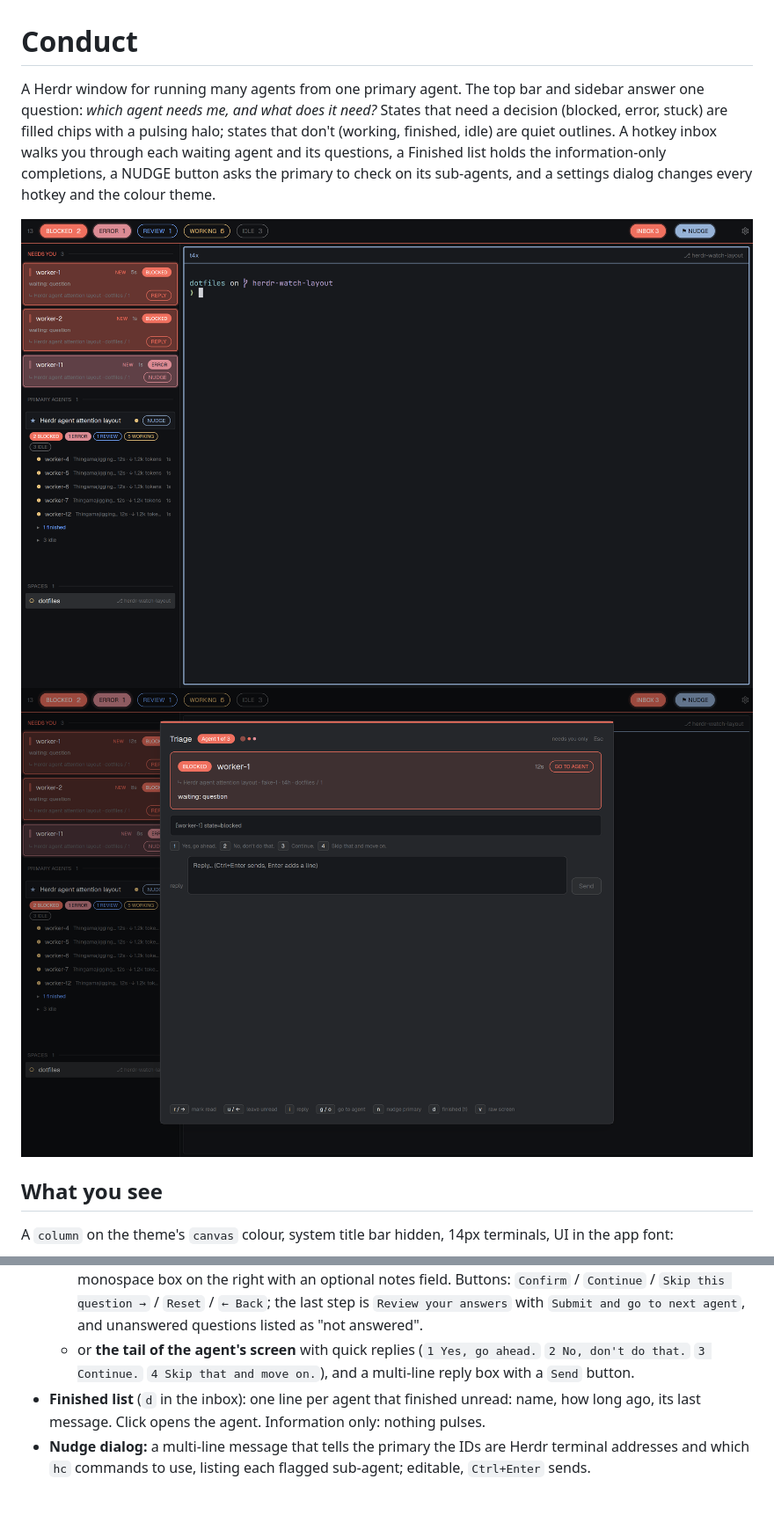
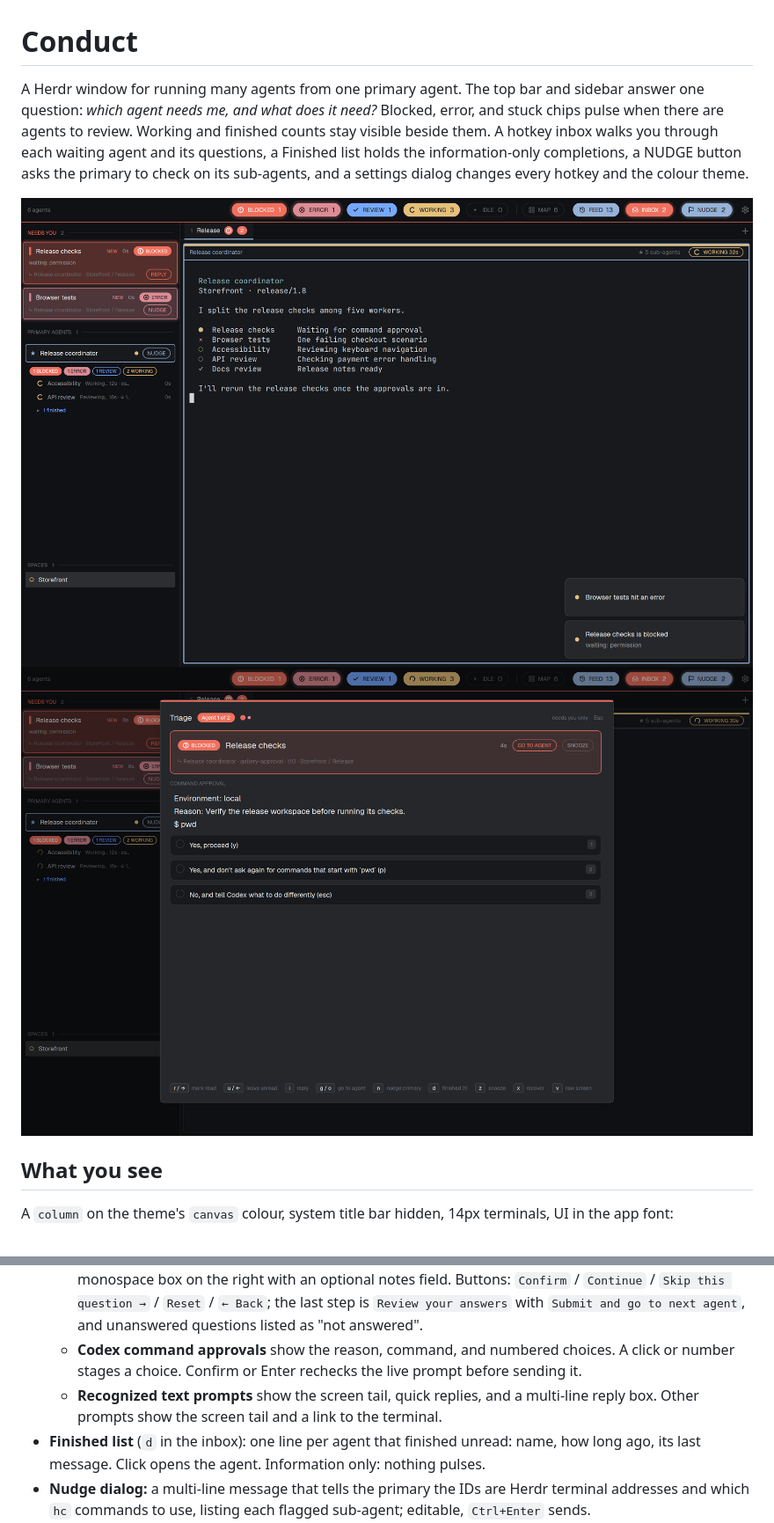
Before and after one commit to sneakytowelsuit/dotfiles, a Markdown page: herdr-conduct/RECIPE.md, 2 parts joined by grey strips. Shown at 88% size. GitHub-like rendering; pictures changed too: herdr-conduct/inbox.png, herdr-conduct/preview.png; blank space fills up the shorter version.

```diff
--- a/herdr-conduct/RECIPE.md
+++ b/herdr-conduct/RECIPE.md
@@ -1,4 +1,4 @@
 # Conduct
 
-A Herdr window for running many agents from one primary agent. The top bar and sidebar answer one question: *which agent needs me, and what does it need?* States that need a decision (blocked, error, stuck) are filled chips with a pulsing halo; states that don't (working, finished, idle) are quiet outlines. A hotkey inbox walks you through each waiting agent and its questions, a Finished list holds the information-only completions, a NUDGE button asks the primary to check on its sub-agents, and a settings dialog changes every hotkey and the colour theme.
+A Herdr window for running many agents from one primary agent. The top bar and sidebar answer one question: *which agent needs me, and what does it need?* Blocked, error, and stuck chips pulse when there are agents to review. Working and finished counts stay visible beside them. A hotkey inbox walks you through each waiting agent and its questions, a Finished list holds the information-only completions, a NUDGE button asks the primary to check on its sub-agents, and a settings dialog changes every hotkey and the colour theme.
 
@@ -22,7 +22,8 @@ A `column` on the theme's `canvas` colour, system title bar hidden, 14px termina
 - **Work area:** the shown tab's panes as cards (1px border, 3px radius, 6px gap, 2px accent border on the focused pane). Each pane has a 30px header: a 3px status stripe along the top edge (pulsing for critical states), the agent's title, `★ n sub-agents` for a primary, the git branch, and a state pill with how long (`BLOCKED 4m`), filled and pulsing only for critical states.
 - **The inbox** (`alt-t`, the `INBOX` pill; a dialog at 62% x 86% of the window, so it survives zoom): a coloured 3px top strip, `Triage`, an `Agent i of n` pill and one dot per unread agent, then a scrolling body and a footer of clickable hotkey chips. The body shows one agent's card (state pill, title, `GO TO AGENT`, `↳ primary · name · address · space / tab`, its message) and then either:
   - **a question form** when the agent is showing a Claude Code question menu: `QUESTION k OF n` over clickable chips (one per question plus `Review`); the question in 15px semibold; radio rows (single select) or checkboxes (multi select) with descriptions and a number badge; `Something else…` for a typed answer; for a preview layout, the options on the left and the highlighted option's preview in a monospace box on the right with an optional notes field. Buttons: `Confirm` / `Continue` / `Skip this question →` / `Reset` / `← Back`; the last step is `Review your answers` with `Submit and go to next agent`, and unanswered questions listed as "not answered".
-  - or **the tail of the agent's screen** with quick replies (`1 Yes, go ahead.` `2 No, don't do that.` `3 Continue.` `4 Skip that and move on.`), and a multi-line reply box with a `Send` button.
+  - **Codex command approvals** show the reason, command, and numbered choices. A click or number stages a choice. Confirm or Enter rechecks the live prompt before sending it.
+  - **Recognized text prompts** show the screen tail, quick replies, and a multi-line reply box. Other prompts show the screen tail and a link to the terminal.
 - **Finished list** (`d` in the inbox): one line per agent that finished unread: name, how long ago, its last message. Click opens the agent. Information only: nothing pulses.
 - **Nudge dialog:** a multi-line message that tells the primary the IDs are Herdr terminal addresses and which `hc` commands to use, listing each flagged sub-agent; editable, `Ctrl+Enter` sends.
 - **Settings dialog** (gear, `alt-,`): tabs `Hotkeys` and `Themes`.
```
Also changed, not shown: other parts of herdr-conduct/RECIPE.md (+5 -5 lines), herdr-conduct/README.md (+12 -11 lines).
